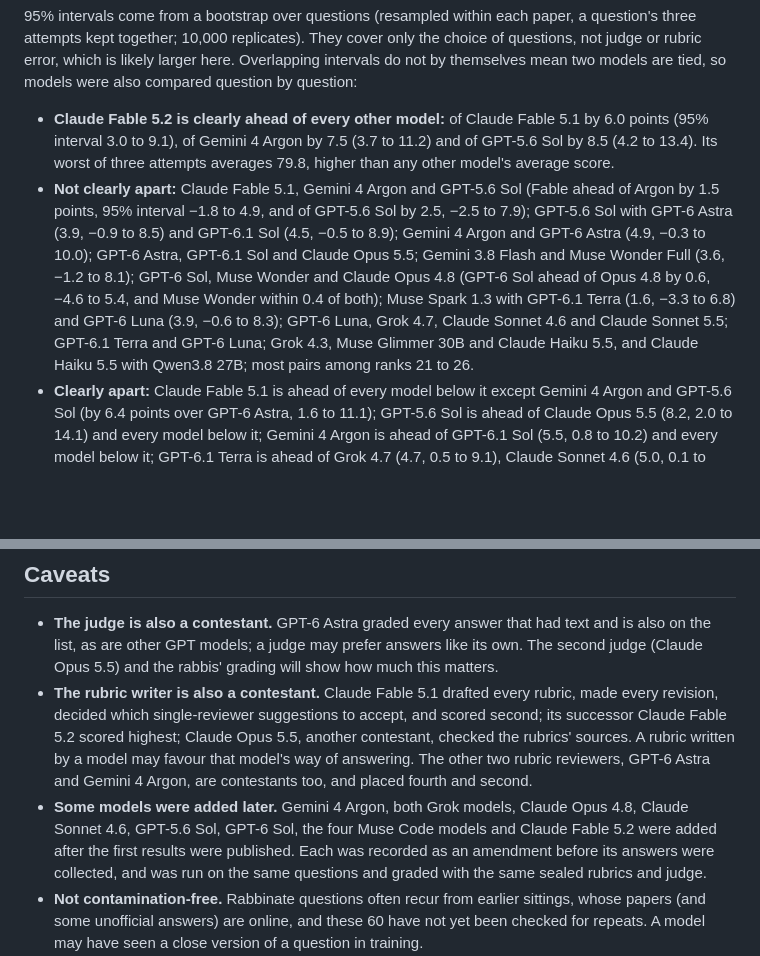
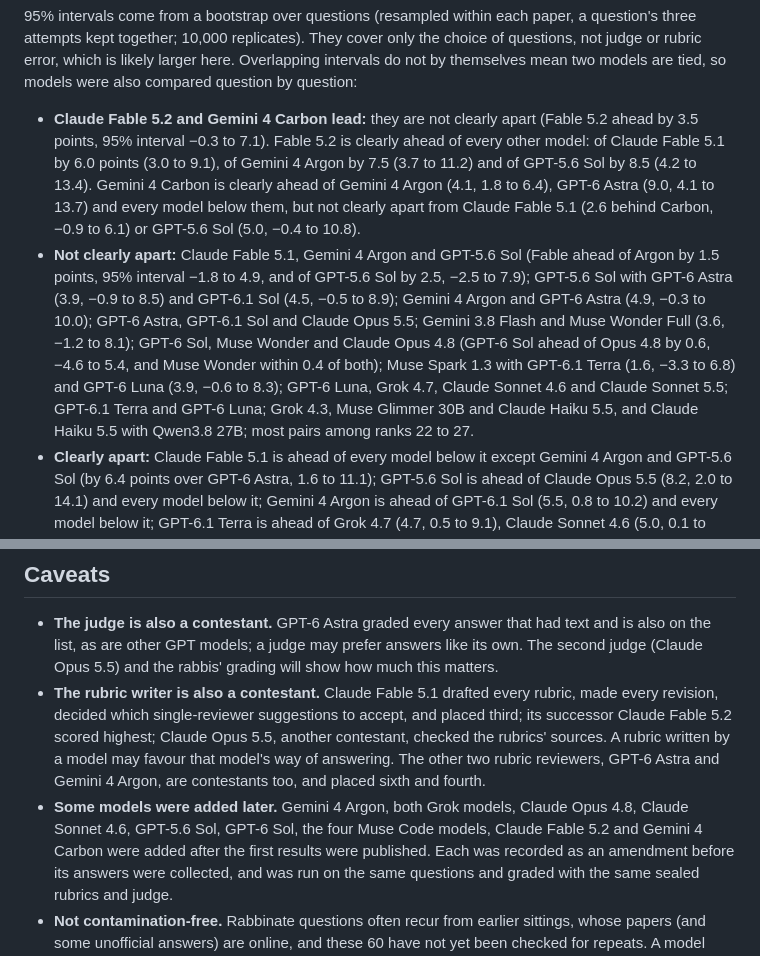
Before and after one commit to HalachaBench/halacha-bench-results, a Markdown page: README.md, 2 parts joined by grey strips. Rendered like a GitHub page; blank space fills up the shorter version.

```diff
--- a/README.md
+++ b/README.md
@@ -77,9 +81,11 @@ are earlier generations, added to see how the scores change across model version
 together; 10,000 replicates). They cover only the choice of questions, not judge or rubric error, which is likely
 larger here. Overlapping intervals do not by themselves mean two models are tied, so models were also compared question
 by question:
-- **Claude Fable 5.2 is clearly ahead of every other model:** of Claude Fable 5.1 by 6.0 points (95% interval 3.0 to
-  9.1), of Gemini 4 Argon by 7.5 (3.7 to 11.2) and of GPT-5.6 Sol by 8.5 (4.2 to 13.4). Its worst of three attempts
-  averages 79.8, higher than any other model's average score.
+- **Claude Fable 5.2 and Gemini 4 Carbon lead:** they are not clearly apart (Fable 5.2 ahead by 3.5 points, 95%
+  interval −0.3 to 7.1). Fable 5.2 is clearly ahead of every other model: of Claude Fable 5.1 by 6.0 points (3.0 to
+  9.1), of Gemini 4 Argon by 7.5 (3.7 to 11.2) and of GPT-5.6 Sol by 8.5 (4.2 to 13.4). Gemini 4 Carbon is clearly ahead
+  of Gemini 4 Argon (4.1, 1.8 to 6.4), GPT-6 Astra (9.0, 4.1 to 13.7) and every model below them, but not clearly
+  apart from Claude Fable 5.1 (2.6 behind Carbon, −0.9 to 6.1) or GPT-5.6 Sol (5.0, −0.4 to 10.8).
 - **Not clearly apart:** Claude Fable 5.1, Gemini 4 Argon and GPT-5.6 Sol (Fable ahead of Argon by 1.5 points, 95%
   interval −1.8 to 4.9, and of GPT-5.6 Sol by 2.5, −2.5 to 7.9); GPT-5.6 Sol with GPT-6 Astra (3.9, −0.9 to 8.5) and
   GPT-6.1 Sol (4.5, −0.5 to 8.9); Gemini 4 Argon and GPT-6 Astra (4.9, −0.3 to 10.0); GPT-6 Astra, GPT-6.1 Sol and
@@ -87,7 +93,7 @@ by question:
   4.8 (GPT-6 Sol ahead of Opus 4.8 by 0.6, −4.6 to 5.4, and Muse Wonder within 0.4 of both); Muse Spark 1.3 with
   GPT-6.1 Terra (1.6, −3.3 to 6.8) and GPT-6 Luna (3.9, −0.6 to 8.3); GPT-6 Luna, Grok
   4.7, Claude Sonnet 4.6 and Claude Sonnet 5.5; GPT-6.1 Terra and GPT-6 Luna; Grok 4.3, Muse Glimmer 30B and Claude
-  Haiku 5.5, and Claude Haiku 5.5 with Qwen3.8 27B; most pairs among ranks 21 to 26.
+  Haiku 5.5, and Claude Haiku 5.5 with Qwen3.8 27B; most pairs among ranks 22 to 27.
 - **Clearly apart:** Claude Fable 5.1 is ahead of every model below it except Gemini 4 Argon and GPT-5.6 Sol (by 6.4 points
   over GPT-6 Astra, 1.6 to 11.1); GPT-5.6 Sol is ahead of Claude Opus 5.5 (8.2, 2.0 to 14.1) and every model below it; Gemini 4 Argon is ahead of GPT-6.1 Sol (5.5, 0.8 to 10.2) and every model below it; GPT-6.1 Terra is
   ahead of Grok 4.7 (4.7, 0.5 to 9.1), Claude Sonnet 4.6 (5.0, 0.1 to 10.0) and Claude Sonnet 5.5 (5.9, 0.8 to 10.9);
@@ -248,11 +265,11 @@ or disqualified answer scores 0.
   a judge may prefer answers like its own. The second judge (Claude Opus 5.5) and the rabbis' grading will show how much
   this matters.
 - **The rubric writer is also a contestant.** Claude Fable 5.1 drafted every rubric, made every revision, decided which
-  single-reviewer suggestions to accept, and scored second; its successor Claude Fable 5.2 scored highest; Claude Opus 5.5, another contestant, checked the
+  single-reviewer suggestions to accept, and placed third; its successor Claude Fable 5.2 scored highest; Claude Opus 5.5, another contestant, checked the
   rubrics' sources. A rubric written by a model may favour that model's way of answering. The other two rubric
-  reviewers, GPT-6 Astra and Gemini 4 Argon, are contestants too, and placed fourth and second.
+  reviewers, GPT-6 Astra and Gemini 4 Argon, are contestants too, and placed sixth and fourth.
 - **Some models were added later.** Gemini 4 Argon, both Grok models, Claude Opus 4.8, Claude Sonnet 4.6, GPT-5.6 Sol,
-  GPT-6 Sol, the four Muse Code models and Claude Fable 5.2 were added
+  GPT-6 Sol, the four Muse Code models, Claude Fable 5.2 and Gemini 4 Carbon were added
   after the first results were published. Each was recorded as an amendment before its answers were collected, and was
   run on the same questions and graded with the same sealed rubrics and judge.
 - **Not contamination-free.** Rabbinate questions often recur from earlier sittings, whose papers (and some unofficial
```
Also changed, not shown: other parts of README.md (+51 -36 lines), results.png, 4 other files.
